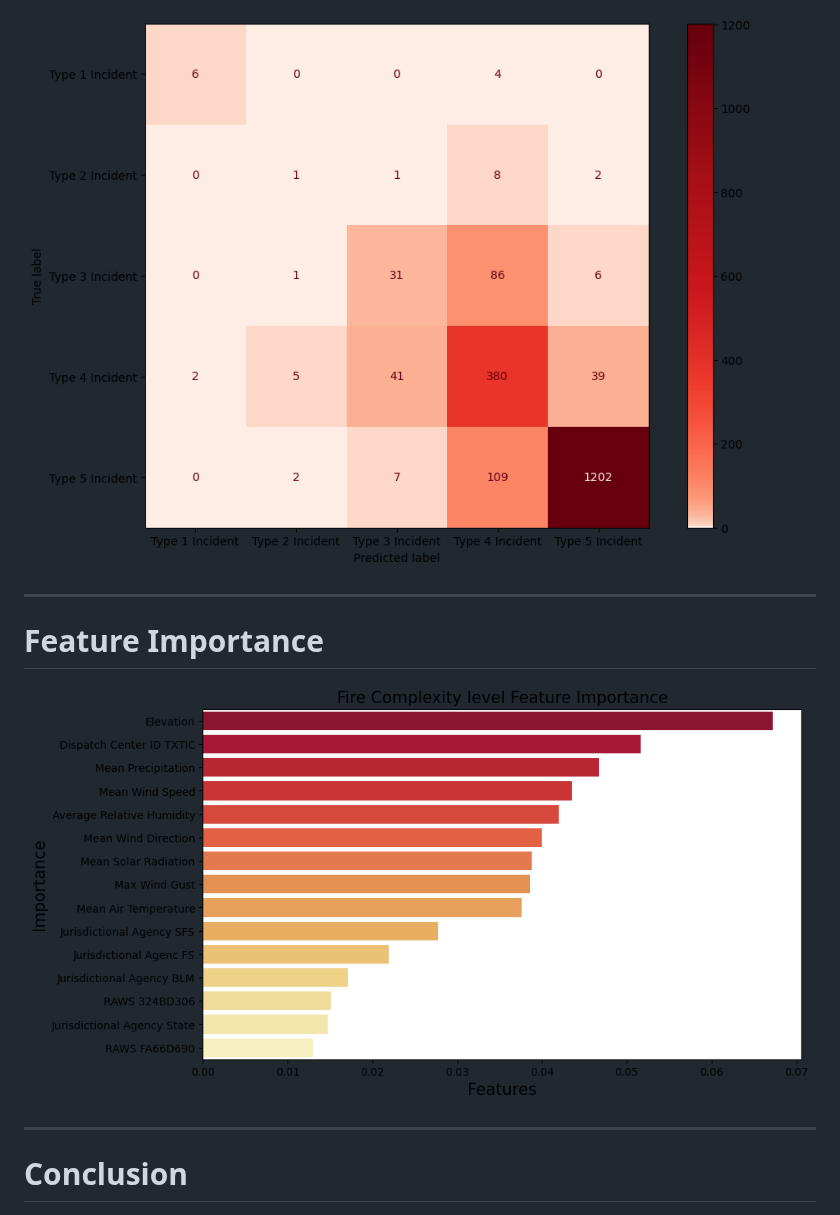
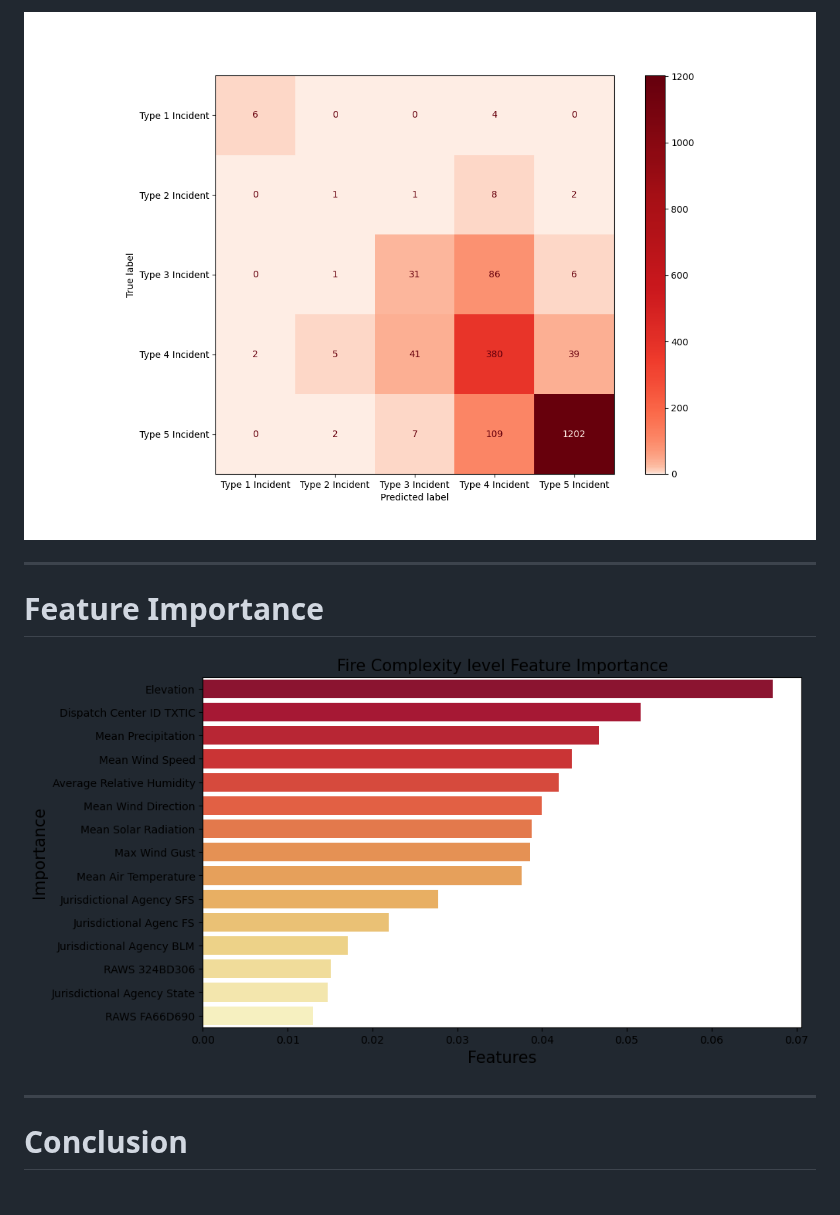
Before and after one commit to KeananG/ClassiFire, a Markdown page: README.md, the part around one of its changes. Rendered like a GitHub page.

```diff
--- a/README.md
+++ b/README.md
@@ -188,10 +188,10 @@ A Random forest classifier, decision tree and dummy model were used
 
-![Red Confusion Matrix](images/matrix_red.png)
+![Red Confusion Matrix](images/white/matrix_red_w.png)
 
 ---
 
 # Feature Importance
-![Feature Importance](images/feature_importance.png)
+![Feature Importance](images/white/feature_importance.png)
 
 
 ---
```
Also changed, not shown: other parts of README.md (+8 -8 lines).
